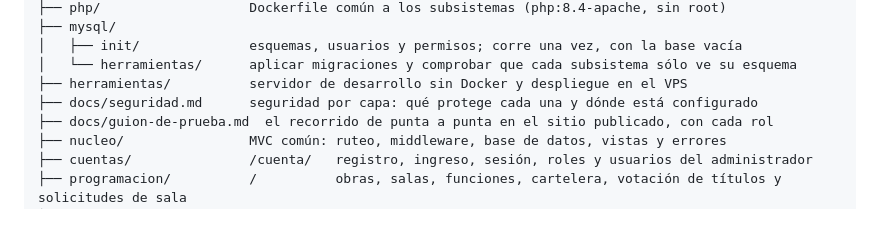
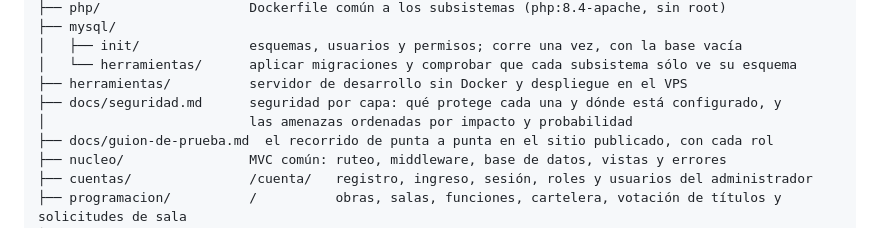
Before and after one commit to cerberus-paw/backend-indiecinema, a Markdown page: README.md, the part around the change. Rendered like a GitHub page.

Commit message:
docs: el README nombra las amenazas por impacto y probabilidad en docs/seguridad.md (IC-311)

```diff
--- a/README.md
+++ b/README.md
@@ -41,7 +41,8 @@ backend-indiecinema/
 │   ├── init/              esquemas, usuarios y permisos; corre una vez, con la base vacía
 │   └── herramientas/      aplicar migraciones y comprobar que cada subsistema sólo ve su esquema
 ├── herramientas/          servidor de desarrollo sin Docker y despliegue en el VPS
-├── docs/seguridad.md      seguridad por capa: qué protege cada una y dónde está configurado
+├── docs/seguridad.md      seguridad por capa: qué protege cada una y dónde está configurado, y
+│                          las amenazas ordenadas por impacto y probabilidad
 ├── docs/guion-de-prueba.md  el recorrido de punta a punta en el sitio publicado, con cada rol
 ├── nucleo/                MVC común: ruteo, middleware, base de datos, vistas y errores
 ├── cuentas/               /cuenta/   registro, ingreso, sesión, roles y usuarios del administrador
```
